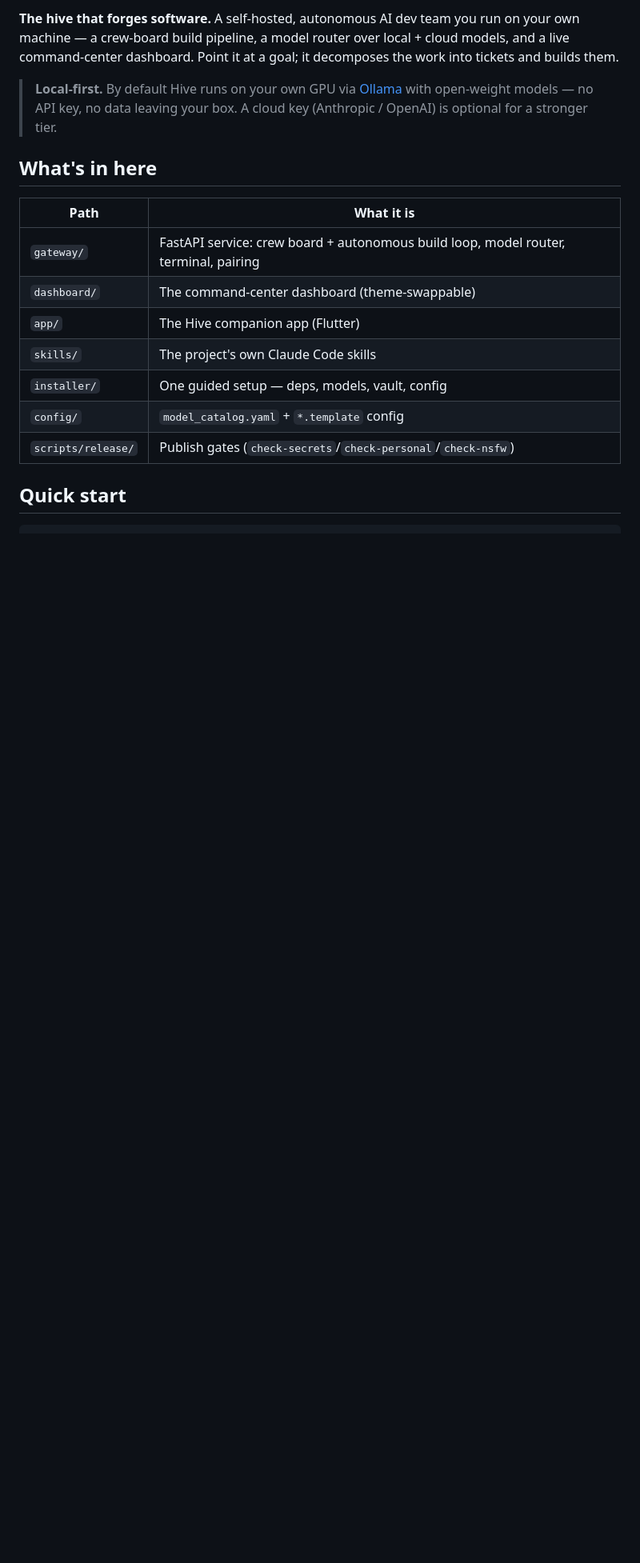
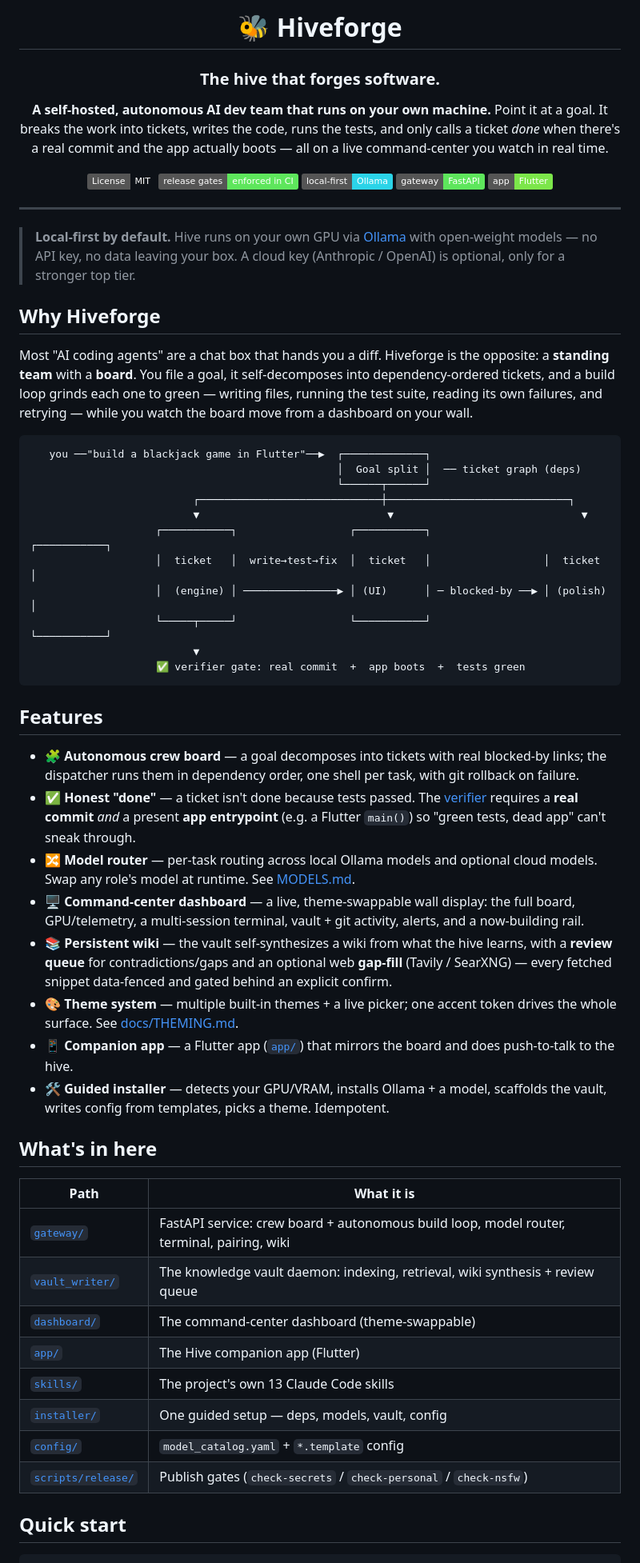
Before and after one commit to DSmereski/artificer, a Markdown page: README.md, the part around one of its changes. Shown at 80% size. Rendered like a GitHub page; badges without logos; blank space fills up the shorter version.

Commit message:
docs: comprehensive README — features, build-loop, architecture, security

````diff
--- a/README.md
+++ b/README.md
@@ -2,24 +2,86 @@
 
-**The hive that forges software.** A self-hosted, autonomous AI dev team you run
-on your own machine — a crew-board build pipeline, a model router over local +
-cloud models, and a live command-center dashboard. Point it at a goal; it
-decomposes the work into tickets and builds them.
+# 🐝 Hiveforge
 
-> **Local-first.** By default Hive runs on your own GPU via [Ollama](https://ollama.com)
+### The hive that forges software.
+
+**A self-hosted, autonomous AI dev team that runs on your own machine.**
+Point it at a goal. It breaks the work into tickets, writes the code, runs the
+tests, and only calls a ticket *done* when there's a real commit and the app
+actually boots — all on a live command-center you watch in real time.
+
+[![License: MIT](https://img.shields.io/badge/License-MIT-amber.svg)](LICENSE)
+[![Release gates](https://img.shields.io/badge/release%20gates-enforced%20in%20CI-5EE65C.svg)](.github/workflows/gates.yml)
+[![Local-first](https://img.shields.io/badge/local--first-Ollama-2BD4E8.svg)](https://ollama.com)
+[![Python](https://img.shields.io/badge/gateway-FastAPI-5EE65C.svg)](gateway/)
+[![Flutter](https://img.shields.io/badge/app-Flutter-7CE64A.svg)](app/)
+
+</div>
+
+---
+
+> **Local-first by default.** Hive runs on your own GPU via [Ollama](https://ollama.com)
 > with open-weight models — no API key, no data leaving your box. A cloud key
-> (Anthropic / OpenAI) is optional for a stronger tier.
+> (Anthropic / OpenAI) is optional, only for a stronger top tier.
+
+## Why Hiveforge
+
+Most "AI coding agents" are a chat box that hands you a diff. Hiveforge is the
+opposite: a **standing team** with a **board**. You file a goal, it self-decomposes
+into dependency-ordered tickets, and a build loop grinds each one to green —
+writing files, running the test suite, reading its own failures, and retrying —
+while you watch the board move from a dashboard on your wall.
+
+```
+   you ──"build a blackjack game in Flutter"──▶  ┌─────────────┐
+                                                 │  Goal split │  ── ticket graph (deps)
+                                                 └──────┬──────┘
+                          ┌─────────────────────────────┼─────────────────────────────┐
+                          ▼                              ▼                              ▼
+                    ┌───────────┐                  ┌───────────┐                  ┌───────────┐
+                    │  ticket   │  write→test→fix  │  ticket   │                  │  ticket   │
+                    │  (engine) │ ───────────────▶ │ (UI)      │ ─ blocked-by ──▶ │ (polish)  │
+                    └─────┬─────┘                  └───────────┘                  └───────────┘
+                          ▼
+                    ✅ verifier gate: real commit  +  app boots  +  tests green
+```
+
+## Features
+
+- **🧩 Autonomous crew board** — a goal decomposes into tickets with real
+  blocked-by links; the dispatcher runs them in dependency order, one shell per
+  task, with git rollback on failure.
+- **✅ Honest "done"** — a ticket isn't done because tests passed. The
+  [verifier](gateway/crew_board/verifier.py) requires a **real commit** *and* a
+  present **app entrypoint** (e.g. a Flutter `main()`) so "green tests, dead app"
+  can't sneak through.
+- **🔀 Model router** — per-task routing across local Ollama models and optional
+  cloud models. Swap any role's model at runtime. See [MODELS.md](MODELS.md).
+- **🖥️ Command-center dashboard** — a live, theme-swappable wall display: the
+  full board, GPU/telemetry, a multi-session terminal, vault + git activity,
+  alerts, and a now-building rail.
+- **📚 Persistent wiki** — the vault self-synthesizes a wiki from what the hive
+  learns, with a **review queue** for contradictions/gaps and an optional
+  web **gap-fill** (Tavily / SearXNG) — every fetched snippet data-fenced and
+  gated behind an explicit confirm.
+- **🎨 Theme system** — multiple built-in themes + a live picker; one accent
+  token drives the whole surface. See [docs/THEMING.md](docs/THEMING.md).
+- **📱 Companion app** — a Flutter app ([`app/`](app/)) that mirrors the board and
+  does push-to-talk to the hive.
+- **🛠️ Guided installer** — detects your GPU/VRAM, installs Ollama + a model,
+  scaffolds the vault, writes config from templates, picks a theme. Idempotent.
 
 ## What's in here
 
 | Path | What it is |
 |---|---|
-| `gateway/` | FastAPI service: crew board + autonomous build loop, model router, terminal, pairing |
-| `dashboard/` | The command-center dashboard (theme-swappable) |
-| `app/` | The Hive companion app (Flutter) |
-| `skills/` | The project's own Claude Code skills |
-| `installer/` | One guided setup — deps, models, vault, config |
-| `config/` | `model_catalog.yaml` + `*.template` config |
-| `scripts/release/` | Publish gates (`check-secrets`/`check-personal`/`check-nsfw`) |
+| [`gateway/`](gateway/) | FastAPI service: crew board + autonomous build loop, model router, terminal, pairing, wiki |
+| [`vault_writer/`](vault_writer/) | The knowledge vault daemon: indexing, retrieval, wiki synthesis + review queue |
+| [`dashboard/`](dashboard/) | The command-center dashboard (theme-swappable) |
+| [`app/`](app/) | The Hive companion app (Flutter) |
+| [`skills/`](skills/) | The project's own 13 Claude Code skills |
+| [`installer/`](installer/) | One guided setup — deps, models, vault, config |
+| [`config/`](config/) | `model_catalog.yaml` + `*.template` config |
+| [`scripts/release/`](scripts/release/) | Publish gates (`check-secrets` / `check-personal` / `check-nsfw`) |
 
 ## Quick start
 
````
Also changed, not shown: other parts of README.md (+41 -22 lines).
